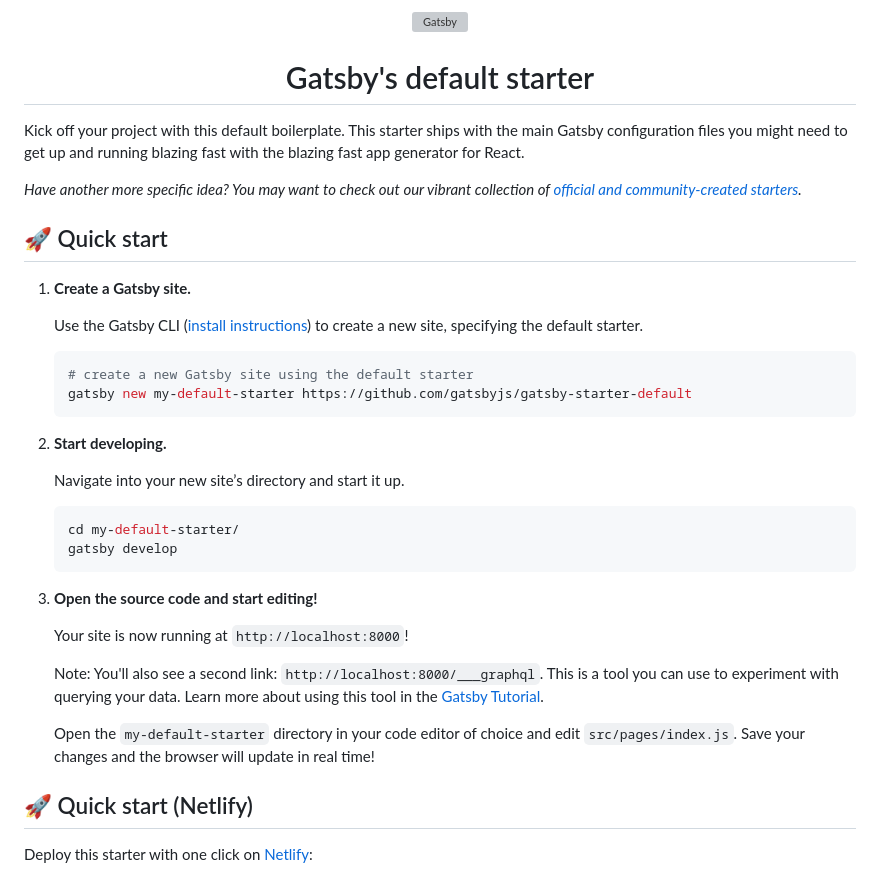
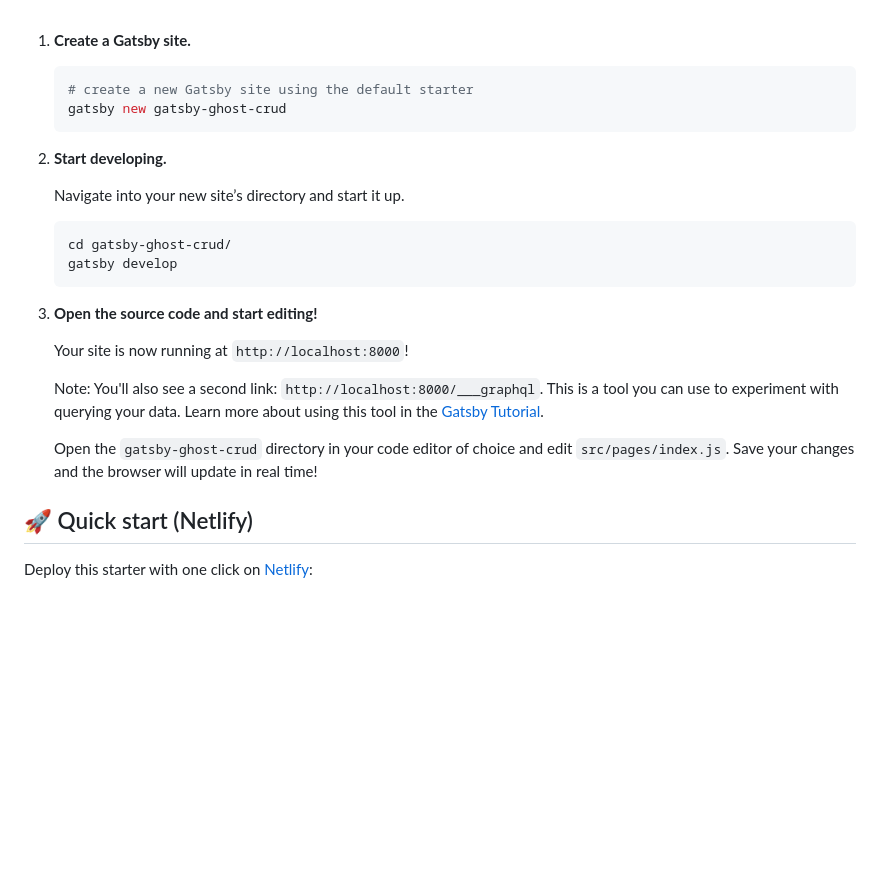
Before and after one commit to mpavic2/gatsby-ghost-crud, a Markdown page: README.md, the part around the change. Rendered like a GitHub page; blank space fills up the shorter version; grey boxes are pictures that could not be loaded.

````diff
--- a/README.md
+++ b/README.md
@@ -1,26 +1,10 @@
-<!-- AUTO-GENERATED-CONTENT:START (STARTER) -->
-<p align="center">
-  <a href="https://www.gatsbyjs.com">
-    <img alt="Gatsby" src="https://www.gatsbyjs.com/Gatsby-Monogram.svg" width="60" />
-  </a>
-</p>
-<h1 align="center">
-  Gatsby's default starter
-</h1>
-
-Kick off your project with this default boilerplate. This starter ships with the main Gatsby configuration files you might need to get up and running blazing fast with the blazing fast app generator for React.
-
-_Have another more specific idea? You may want to check out our vibrant collection of [official and community-created starters](https://www.gatsbyjs.com/docs/gatsby-starters/)._
-
-## 🚀 Quick start
-
 1.  **Create a Gatsby site.**
 
-    Use the Gatsby CLI ([install instructions](https://www.gatsbyjs.com/docs/tutorial/getting-started/part-0/#gatsby-cli)) to create a new site, specifying the default starter.
+
 
     ```shell
     # create a new Gatsby site using the default starter
-    gatsby new my-default-starter https://github.com/gatsbyjs/gatsby-starter-default
+    gatsby new gatsby-ghost-crud
     ```
 
 1.  **Start developing.**
@@ -28,7 +12,7 @@ _Have another more specific idea? You may want to check out our vibrant collecti
     Navigate into your new site’s directory and start it up.
 
     ```shell
-    cd my-default-starter/
+    cd gatsby-ghost-crud/
     gatsby develop
     ```
 
@@ -38,7 +22,7 @@ _Have another more specific idea? You may want to check out our vibrant collecti
 
     Note: You'll also see a second link: `http://localhost:8000/___graphql`. This is a tool you can use to experiment with querying your data. Learn more about using this tool in the [Gatsby Tutorial](https://www.gatsbyjs.com/docs/tutorial/getting-started/part-4/#use-graphiql-to-explore-the-data-layer-and-write-graphql-queries).
 
-    Open the `my-default-starter` directory in your code editor of choice and edit `src/pages/index.js`. Save your changes and the browser will update in real time!
+    Open the `gatsby-ghost-crud` directory in your code editor of choice and edit `src/pages/index.js`. Save your changes and the browser will update in real time!
 
 ## 🚀 Quick start (Netlify)
 
````
